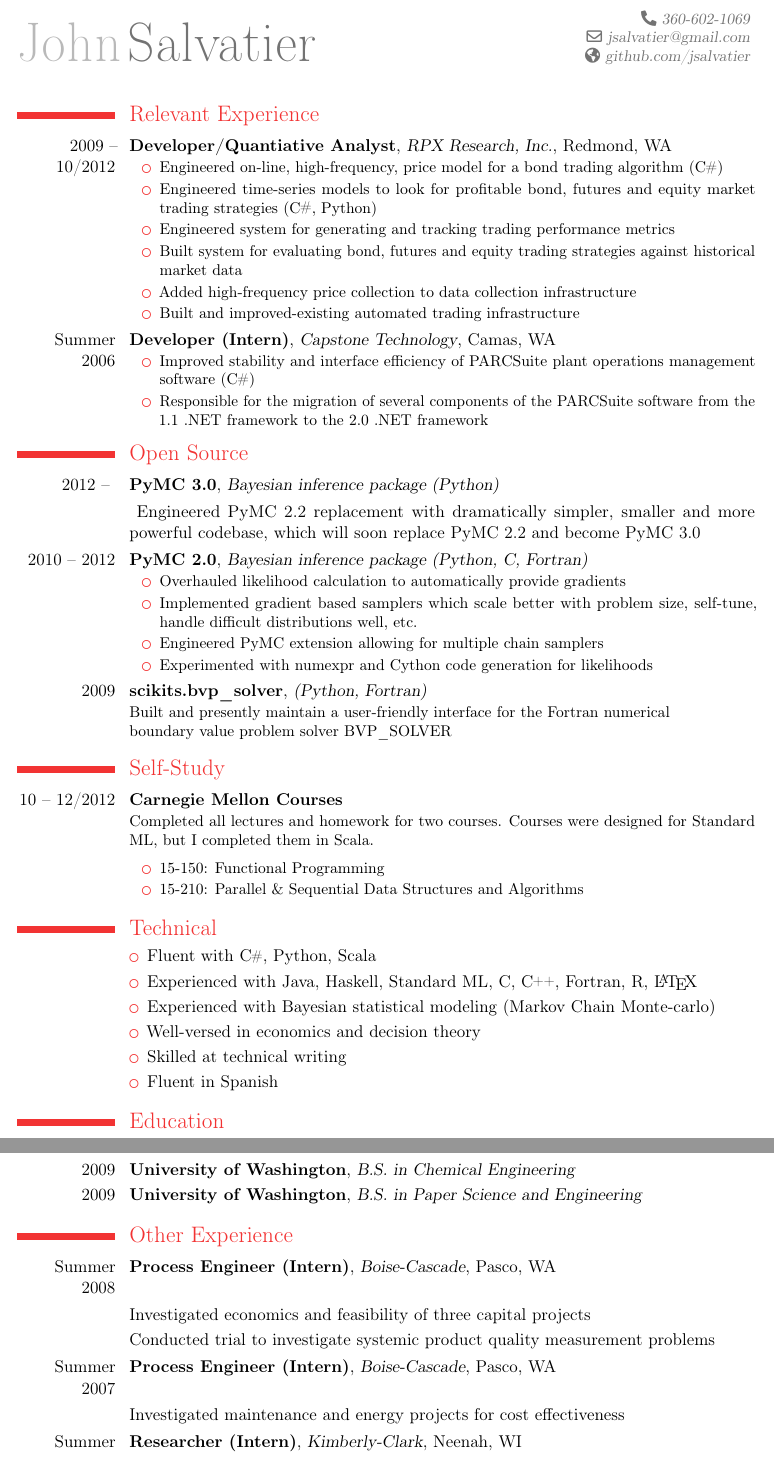
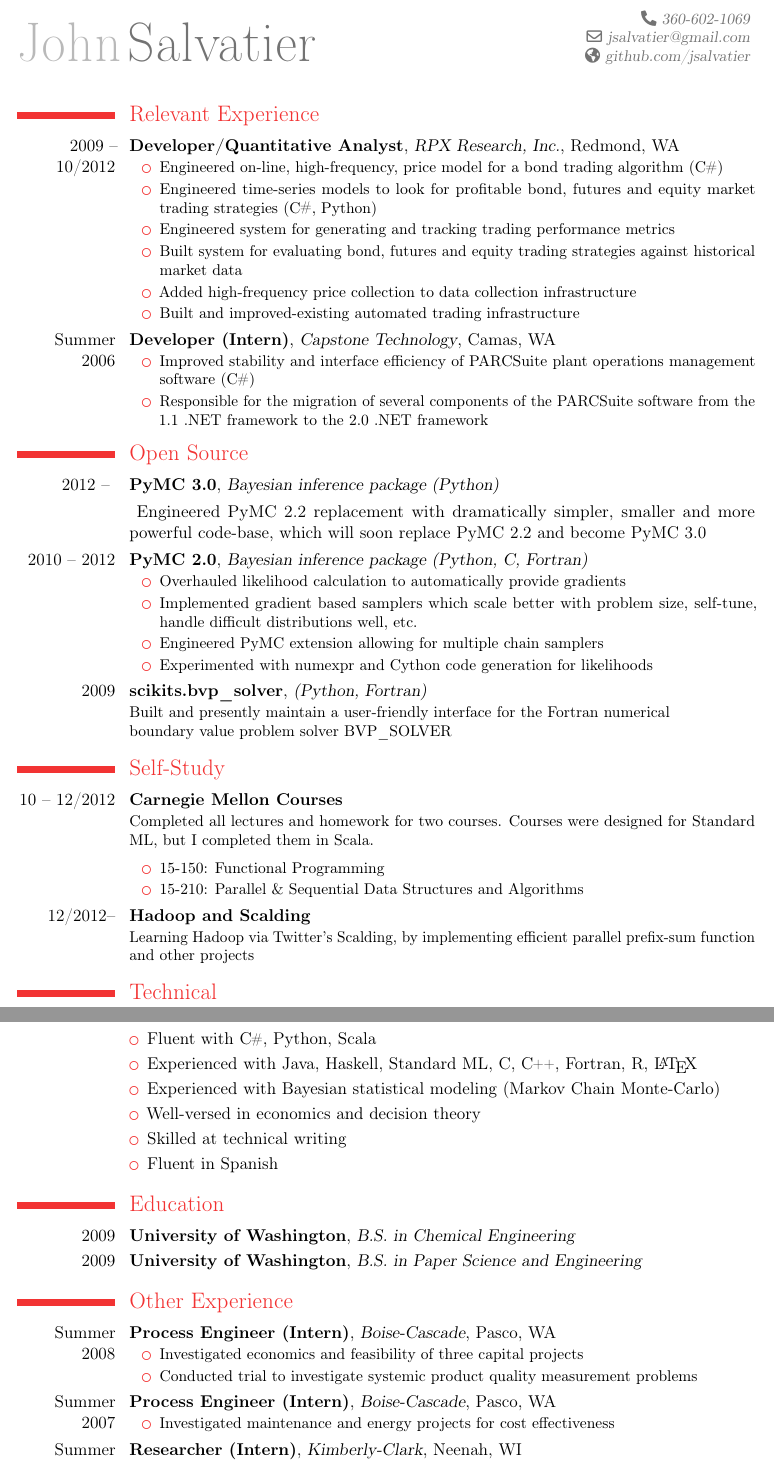
Before and after one commit to jsalvatier/resume, a LaTeX CV (resume.tex): two parts of pages 1 and 2 of 2, joined at a grey line, cut so that both start at the same text. Compiled offline with pdfLaTeX.

Commit message:
spelling check

```diff
--- a/resume.tex
+++ b/resume.tex
@@ -53,7 +53,7 @@
 \maketitle
 \vspace*{-5mm}
 \section{Relevant Experience}
-    \entry{2009 -- 10/2012}{Developer/Quantiative Analyst}{RPX Research, Inc.}{Redmond, WA}{}{
+    \entry{2009 -- 10/2012}{Developer/Quantitative Analyst}{RPX Research, Inc.}{Redmond, WA}{}{
         \item Engineered on-line, high-frequency, price model for a bond trading algorithm (\CS)
         \item Engineered time-series models to look for profitable bond, futures and equity market trading strategies (\CS, Python)
         \item Engineered system for generating and tracking trading performance metrics
@@ -71,7 +71,7 @@
 \section{Open Source}
     \cventry{2012 -- }{\href{https://github.com/pymc-devs/pymc/commits/pymc3\#readme}{PyMC 3.0}}{Bayesian inference package (Python)}{}{}{}
         \cvline{}{\href{https://github.com/pymc-devs/pymc/commits/pymc3}{
-        Engineered PyMC 2.2 replacement with dramatically simpler, smaller and more powerful codebase, which will soon replace PyMC 2.2 and become PyMC 3.0}}
+        Engineered PyMC 2.2 replacement with dramatically simpler, smaller and more powerful code-base, which will soon replace PyMC 2.2 and become PyMC 3.0}}
 
     \entry{2010 -- 2012}{\href{https://github.com/pymc-devs/pymc\#readme}{PyMC 2.0}}{Bayesian inference package (Python, C, Fortran)}{}{}{
         \item Overhauled likelihood calculation to automatically provide gradients
@@ -95,6 +95,8 @@
         \item \href{http://www.cs.cmu.edu/~15210/index.html}{15-210: Parallel \& Sequential Data Structures and Algorithms}
             \eitem
         }
+        \cventry{12/2012--}{Hadoop and Scalding}{}{}{}{
+            Learning Hadoop via Twitter's Scalding, by implementing efficient parallel prefix-sum function and other projects}
 
 \closesection{}
 
@@ -104,7 +106,7 @@
     \begin{samepage}\begin{itemize}[leftmargin=*, itemsep=-2pt]
     \item Fluent with \CS, Python, Scala
     \item Experienced with Java, Haskell, Standard ML, C, \CPP, Fortran, R, \LaTeX\
-    \item Experienced with Bayesian statistical modeling (Markov Chain Monte-carlo)
+    \item Experienced with Bayesian statistical modeling (Markov Chain Monte-Carlo)
     \item Well-versed in economics and decision theory
     \item Skilled at technical writing
     \item Fluent in Spanish
@@ -118,12 +120,13 @@
 
 \closesection{}
 \section{Other Experience}
-    \cventry{Summer 2008}{Process Engineer (Intern)}{Boise-Cascade}{Pasco, WA}{}{}
-        \cvline{}{Investigated economics and feasibility of three capital projects}
-        \cvline{}{Conducted trial to investigate systemic product quality measurement problems}
+    \entry{Summer 2008}{Process Engineer (Intern)}{Boise-Cascade}{Pasco, WA}{}{
+        \item Investigated economics and feasibility of three capital projects
+        \item Conducted trial to investigate systemic product quality measurement problems
+    }
 
-    \cventry{Summer 2007}{Process Engineer (Intern)}{Boise-Cascade}{Pasco, WA}{}{}
-        \cvline{}{Investigated maintenance and energy projects for cost effectiveness }
+    \entry{Summer 2007}{Process Engineer (Intern)}{Boise-Cascade}{Pasco, WA}{}{
+        \item Investigated maintenance and energy projects for cost effectiveness }
 
     \cventry{Summer 2005}{Researcher (Intern)}{Kimberly-Clark}{Neenah, WI}{}{}
 \closesection{}
```
